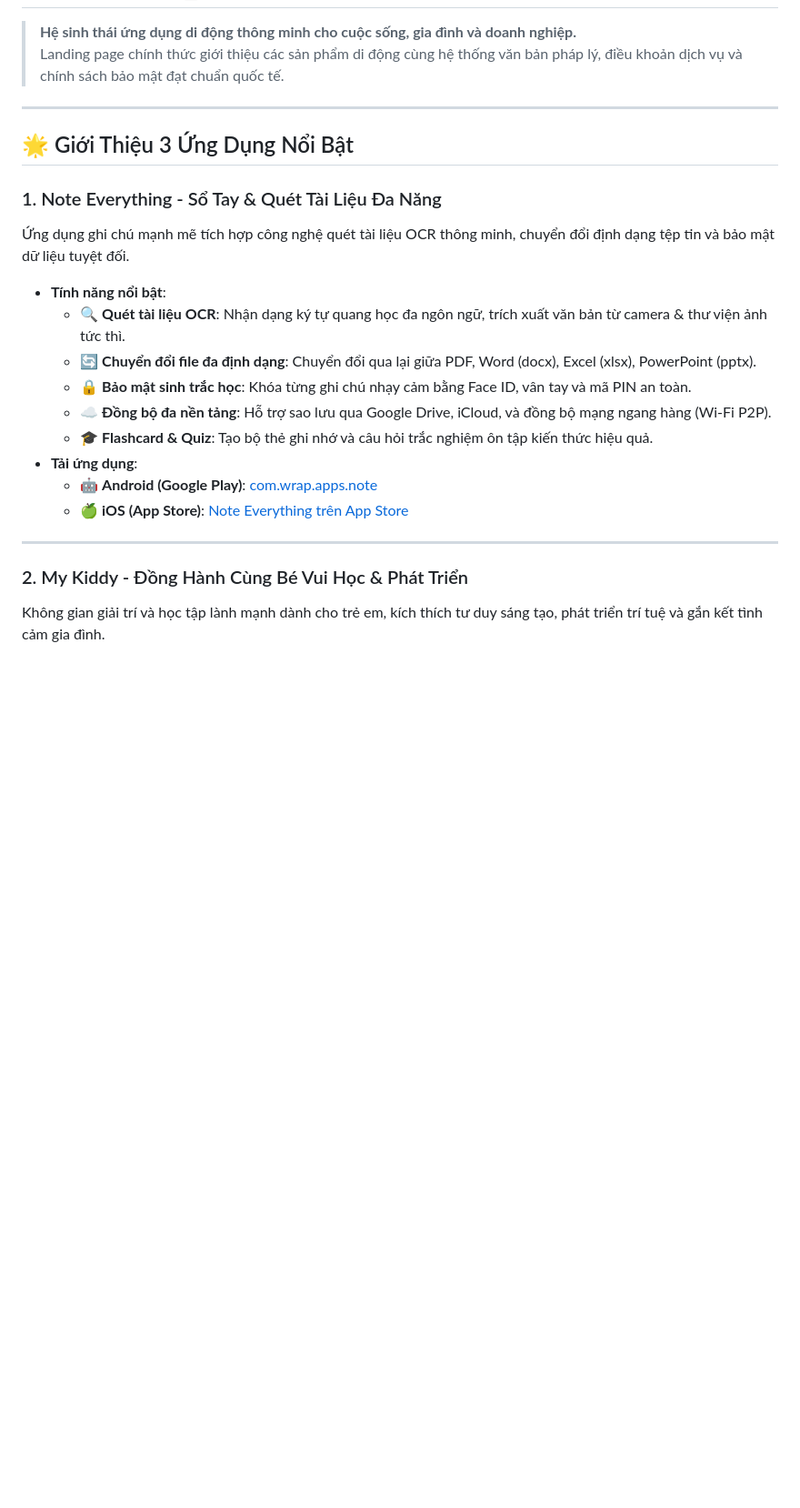
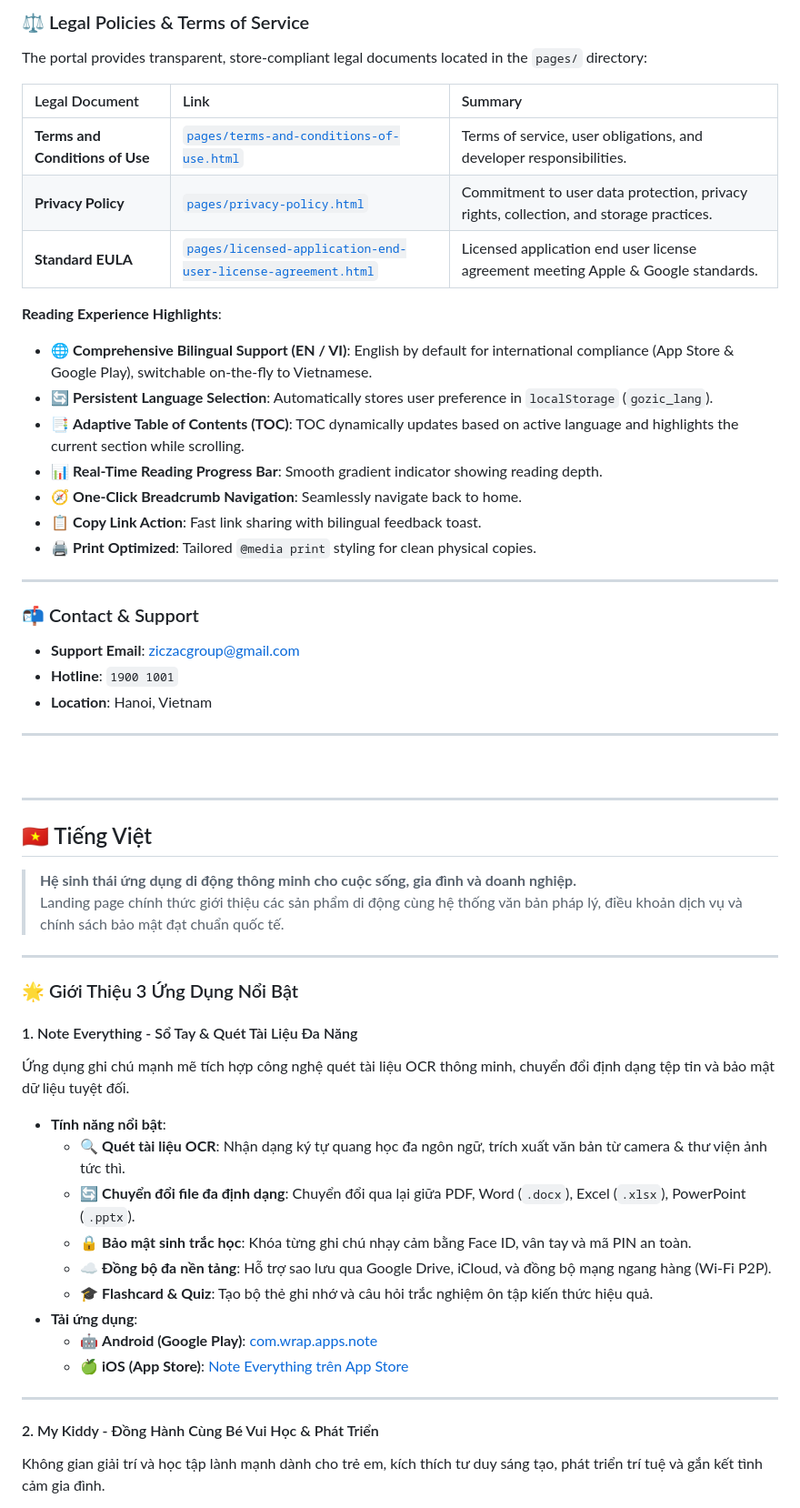
Before and after one commit to tranvandiep/myapps, a Markdown page: README.md, the part around one of its changes. Shown at 91% size. Drawn GitHub-style; blank space fills up the shorter version.

Commit message:
docs: write bilingual (EN/VI) README.md

```diff
--- a/README.md
+++ b/README.md
@@ -2,17 +60,52 @@
+### ⚖️ Legal Policies & Terms of Service
+
+The portal provides transparent, store-compliant legal documents located in the `pages/` directory:
+
+| Legal Document | Link | Summary |
+| :--- | :--- | :--- |
+| **Terms and Conditions of Use** | [`pages/terms-and-conditions-of-use.html`](pages/terms-and-conditions-of-use.html) | Terms of service, user obligations, and developer responsibilities. |
+| **Privacy Policy** | [`pages/privacy-policy.html`](pages/privacy-policy.html) | Commitment to user data protection, privacy rights, collection, and storage practices. |
+| **Standard EULA** | [`pages/licensed-application-end-user-license-agreement.html`](pages/licensed-application-end-user-license-agreement.html) | Licensed application end user license agreement meeting Apple & Google standards. |
+
+**Reading Experience Highlights**:
+- 🌐 **Comprehensive Bilingual Support (EN / VI)**: English by default for international compliance (App Store & Google Play), switchable on-the-fly to Vietnamese.
+- 🔄 **Persistent Language Selection**: Automatically stores user preference in `localStorage` (`gozic_lang`).
+- 📑 **Adaptive Table of Contents (TOC)**: TOC dynamically updates based on active language and highlights the current section while scrolling.
+- 📊 **Real-Time Reading Progress Bar**: Smooth gradient indicator showing reading depth.
+- 🧭 **One-Click Breadcrumb Navigation**: Seamlessly navigate back to home.
+- 📋 **Copy Link Action**: Fast link sharing with bilingual feedback toast.
+- 🖨️ **Print Optimized**: Tailored `@media print` styling for clean physical copies.
+
+---
+
+### 📬 Contact & Support
+
+- **Support Email**: [ziczacgroup@gmail.com](mailto:ziczacgroup@gmail.com)
+- **Hotline**: `1900 1001`
+- **Location**: Hanoi, Vietnam
+
+---
+
+<br>
+
+---
+
+<a name="tiếng-việt"></a>
+## 🇻🇳 Tiếng Việt
 
 > **Hệ sinh thái ứng dụng di động thông minh cho cuộc sống, gia đình và doanh nghiệp.**
 > Landing page chính thức giới thiệu các sản phẩm di động cùng hệ thống văn bản pháp lý, điều khoản dịch vụ và chính sách bảo mật đạt chuẩn quốc tế.
 
 ---
 
-## 🌟 Giới Thiệu 3 Ứng Dụng Nổi Bật
+### 🌟 Giới Thiệu 3 Ứng Dụng Nổi Bật
 
-### 1. Note Everything - Sổ Tay & Quét Tài Liệu Đa Năng
+#### 1. Note Everything - Sổ Tay & Quét Tài Liệu Đa Năng
 Ứng dụng ghi chú mạnh mẽ tích hợp công nghệ quét tài liệu OCR thông minh, chuyển đổi định dạng tệp tin và bảo mật dữ liệu tuyệt đối.
 
 - **Tính năng nổi bật**:
   - 🔍 **Quét tài liệu OCR**: Nhận dạng ký tự quang học đa ngôn ngữ, trích xuất văn bản từ camera & thư viện ảnh tức thì.
-  - 🔄 **Chuyển đổi file đa định dạng**: Chuyển đổi qua lại giữa PDF, Word (docx), Excel (xlsx), PowerPoint (pptx).
+  - 🔄 **Chuyển đổi file đa định dạng**: Chuyển đổi qua lại giữa PDF, Word (`.docx`), Excel (`.xlsx`), PowerPoint (`.pptx`).
   - 🔒 **Bảo mật sinh trắc học**: Khóa từng ghi chú nhạy cảm bằng Face ID, vân tay và mã PIN an toàn.
   - ☁️ **Đồng bộ đa nền tảng**: Hỗ trợ sao lưu qua Google Drive, iCloud, và đồng bộ mạng ngang hàng (Wi-Fi P2P).
   - 🎓 **Flashcard & Quiz**: Tạo bộ thẻ ghi nhớ và câu hỏi trắc nghiệm ôn tập kiến thức hiệu quả.
@@ -22,7 +115,7 @@
 
 ---
 
-### 2. My Kiddy - Đồng Hành Cùng Bé Vui Học & Phát Triển
+#### 2. My Kiddy - Đồng Hành Cùng Bé Vui Học & Phát Triển
 Không gian giải trí và học tập lành mạnh dành cho trẻ em, kích thích tư duy sáng tạo, phát triển trí tuệ và gắn kết tình cảm gia đình.
 
 - **Tính năng nổi bật**:
```
Also changed, not shown: other parts of README.md (+61 -3 lines).
